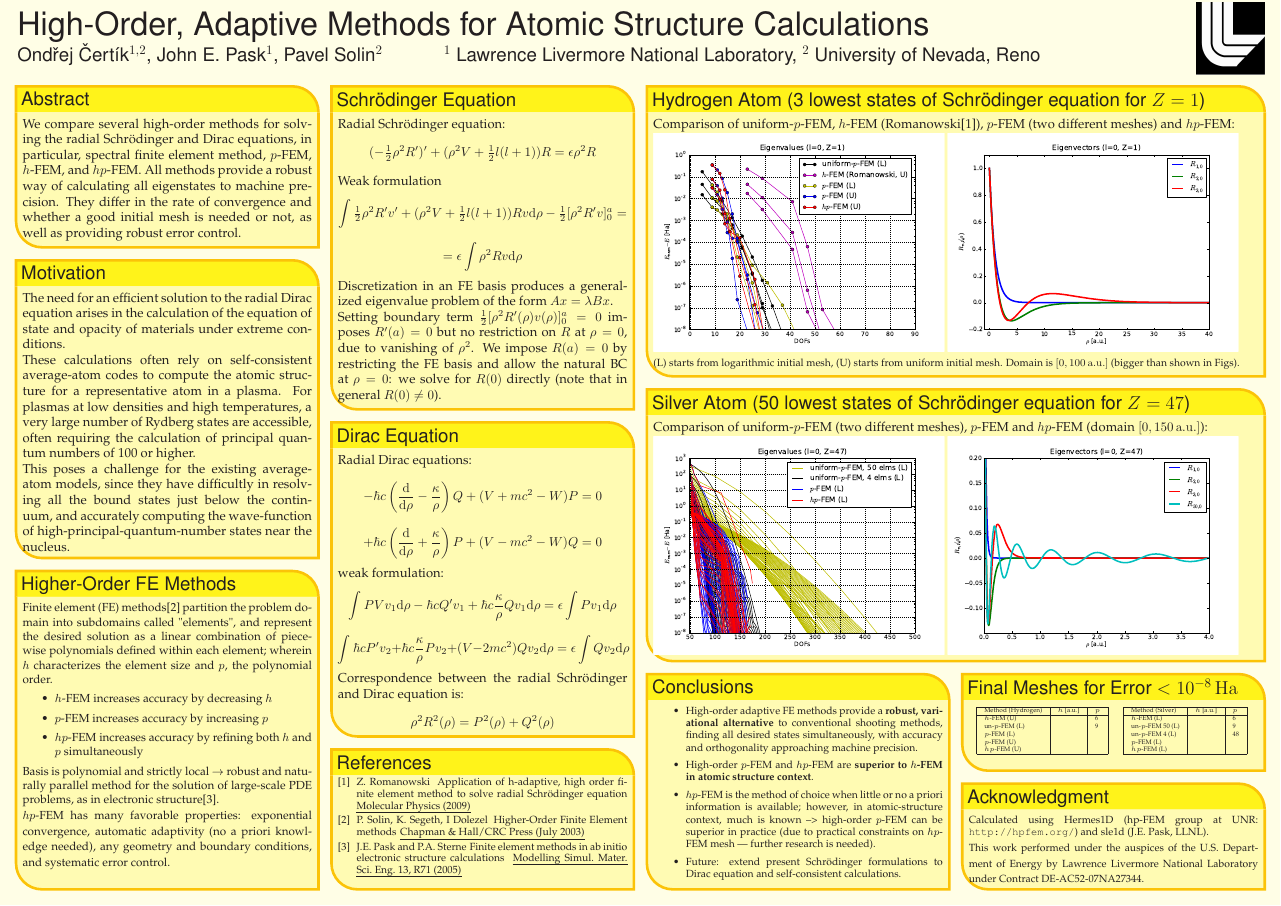
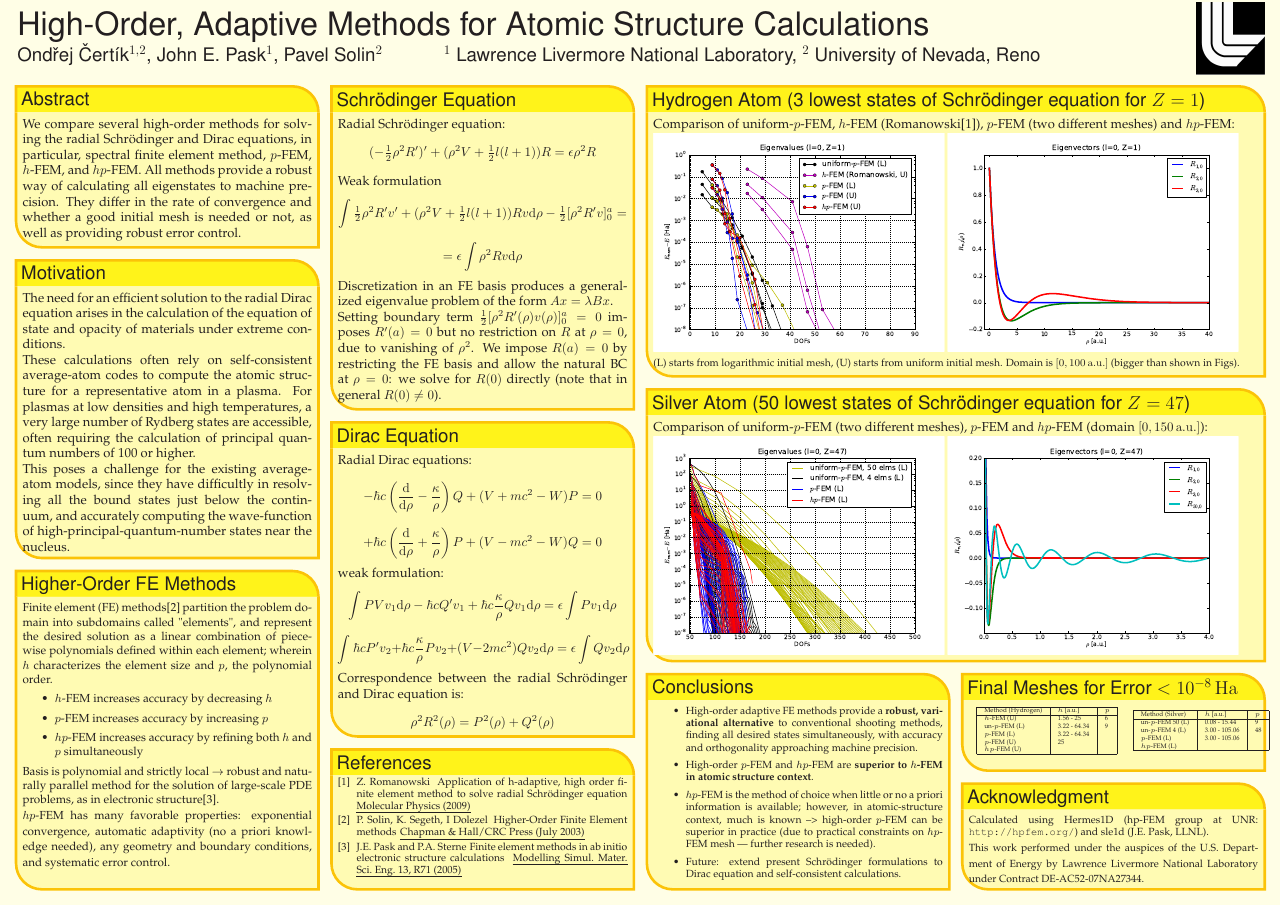
Before and after one commit to certik/cos-10-poster, a LaTeX poster (poster_landscape.tex): the whole page. Compiled offline with pdfLaTeX.

Commit message:
Add more numbers

```diff
--- a/poster_landscape.tex
+++ b/poster_landscape.tex
@@ -350,22 +350,21 @@ Calculated using Hermes1D (hp-FEM group at UNR:
 \begin{tabular}{cc}
 \begin{tabular}{|l|l|l|}
 \hline
-Method (Hydrogen) & $h$ [a.u.] & $p$ \\ \hline
-$h$-FEM (U)       &   & 6 \\
-un-$p$-FEM (L)    &   & 9 \\
-$p$-FEM (L)       &   &   \\
-$p$-FEM (U)       &   &   \\
-$hp$-FEM (U)      &   &   \\
+Method (Hydrogen) & $h$ [a.u.]    & $p$ \\ \hline
+$h$-FEM (U)       & 1.56 - 25     & 6 \\
+un-$p$-FEM (L)    & 3.22 - 64.34  & 9 \\
+$p$-FEM (L)       & 3.22 - 64.34  &   \\
+$p$-FEM (U)       & 25            &   \\
+$hp$-FEM (U)      &               &   \\
 \hline
 \end{tabular}
 &
 \begin{tabular}{|l|l|l|}
 \hline
 Method (Silver)   & $h$ [a.u.] & $p$ \\ \hline
-$h$-FEM (L)       &   & 6 \\
-un-$p$-FEM 50 (L) &   & 9  \\
-un-$p$-FEM 4  (L) &   & 48 \\
-$p$-FEM (L)       &   &    \\
+un-$p$-FEM 50 (L) & 0.08 - 15.44   & 9  \\
+un-$p$-FEM 4  (L) & 3.00 - 105.06  & 48 \\
+$p$-FEM (L)       & 3.00 - 105.06  &    \\
 $hp$-FEM (L)      &   &    \\
 \hline
 \end{tabular}
```
